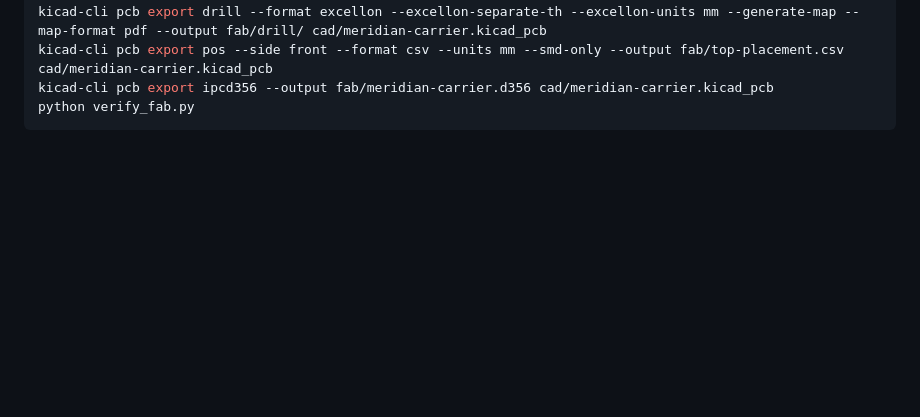
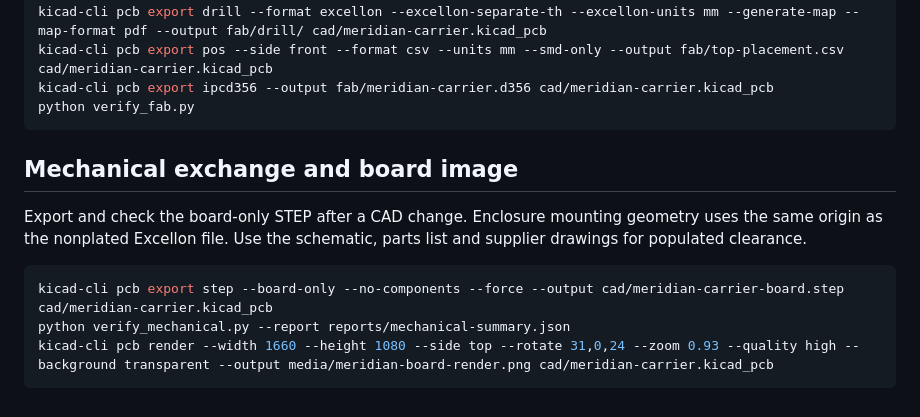
Before and after one commit to muhammmmadziam1234-eng/industrial-sensor-carrier-pcb, a Markdown page: fab/README.md, the part around the change. Drawn GitHub-style; blank space fills up the shorter version.

Commit message:
Add verified mechanical exchange and first-article acceptance

```diff
--- a/fab/README.md
+++ b/fab/README.md
@@ -28,3 +28,13 @@ kicad-cli pcb export pos --side front --format csv --units mm --smd-only --outpu
 kicad-cli pcb export ipcd356 --output fab/meridian-carrier.d356 cad/meridian-carrier.kicad_pcb
 python verify_fab.py
 ~~~
+
+## Mechanical exchange and board image
+
+Export and check the board-only STEP after a CAD change. Enclosure mounting geometry uses the same origin as the nonplated Excellon file. Use the schematic, parts list and supplier drawings for populated clearance.
+
+~~~sh
+kicad-cli pcb export step --board-only --no-components --force --output cad/meridian-carrier-board.step cad/meridian-carrier.kicad_pcb
+python verify_mechanical.py --report reports/mechanical-summary.json
+kicad-cli pcb render --width 1660 --height 1080 --side top --rotate 31,0,24 --zoom 0.93 --quality high --background transparent --output media/meridian-board-render.png cad/meridian-carrier.kicad_pcb
+~~~
```
Also changed, not shown: README.md (+7 -2 lines), first-article.md (added, +20 -0 lines), media/meridian-board-render.png (added), 4 other files.
